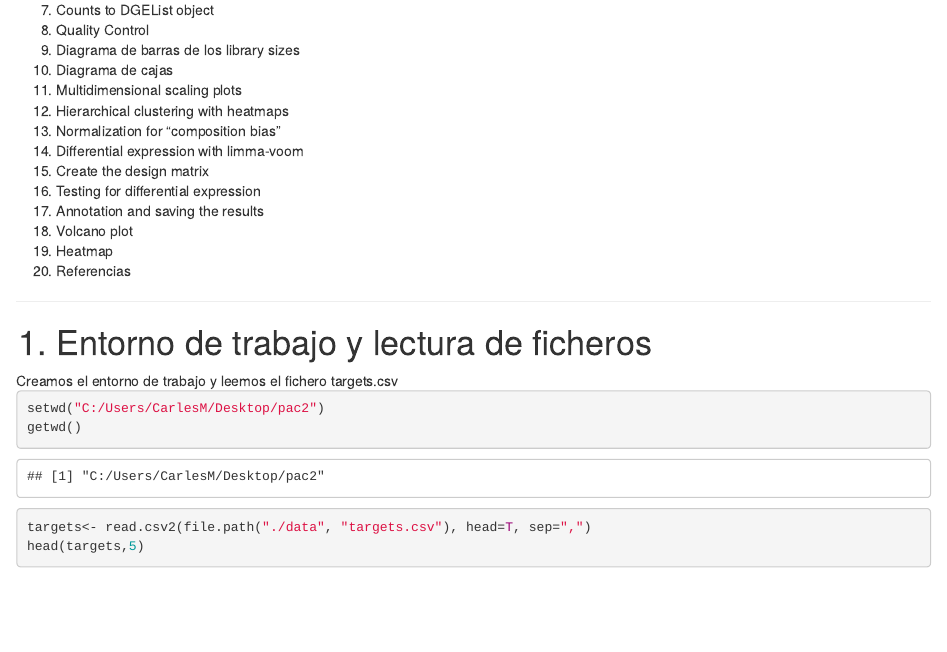
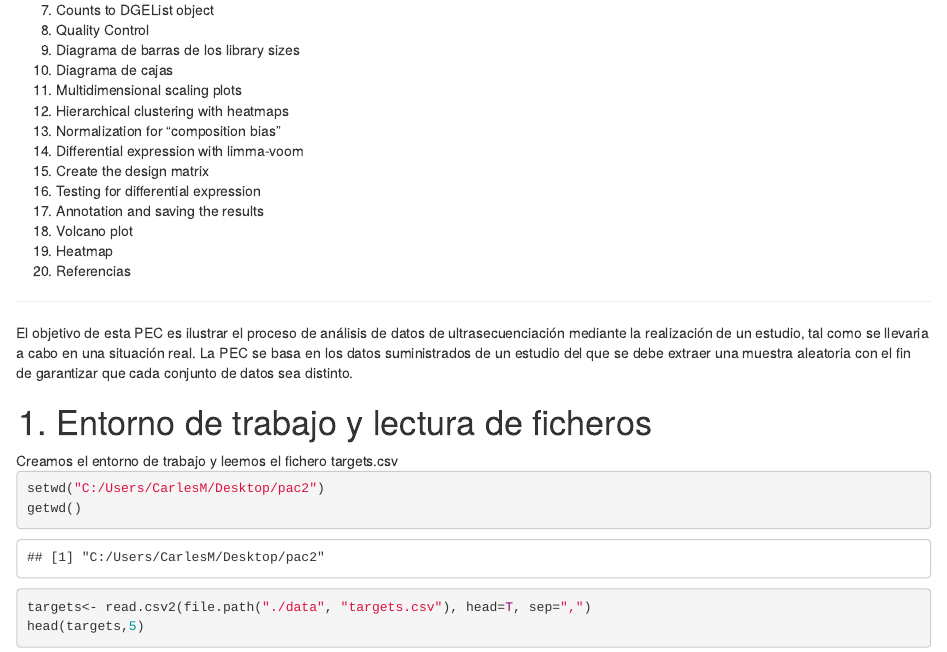
Before and after one commit to cmbosch/PAC2, an R Markdown document (PAC2.Rmd): the page in a window 1100 px wide, from 300 px down. The pictures show the output file PAC2.html that the author committed with the source, opened offline.

Commit message:
Add files via upload

```diff
--- a/PAC2.Rmd
+++ b/PAC2.Rmd
@@ -31,6 +31,9 @@ output:
 	    <li>Referencias</li>
 </ol>
 <hr />
+
+El objetivo de esta PEC es ilustrar el proceso de análisis de datos de ultrasecuenciación mediante  la realización de un estudio, tal como se llevaria a cabo en una situación real.
+La PEC se basa en los datos suministrados de un estudio del que se debe extraer una muestra aleatoria con el fin de garantizar que cada conjunto de datos sea distinto.
 
 
 <h1> 1. Entorno de trabajo y lectura de ficheros </h1>
```
Also changed, not shown: PAC2.html, PAC2.pdf.
